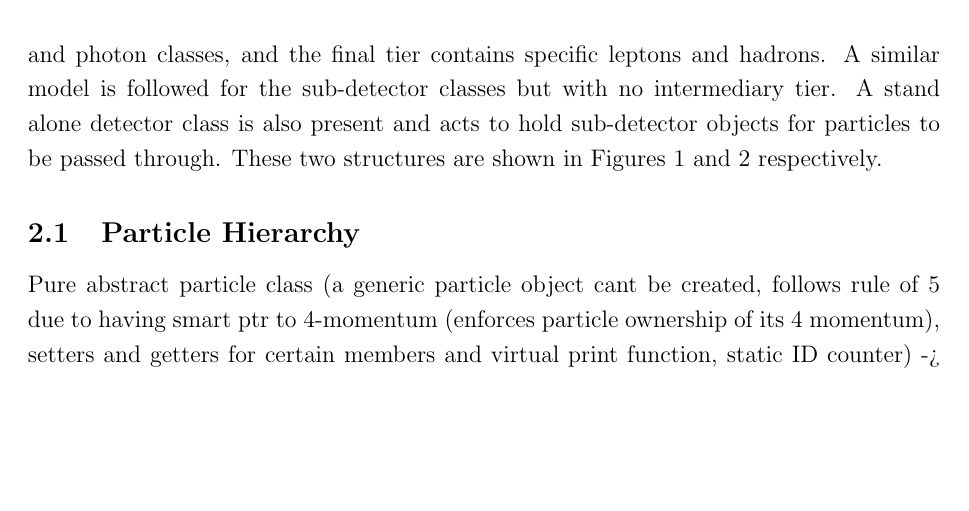
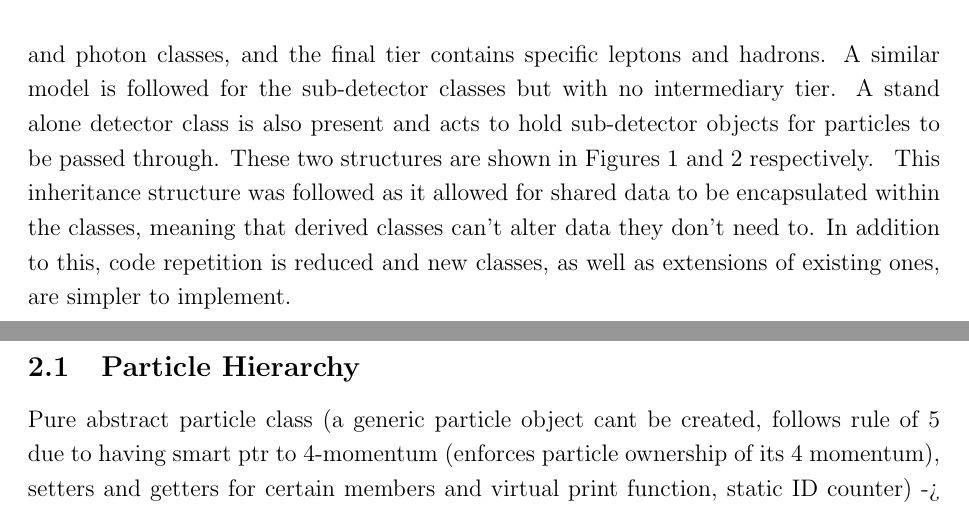
Before and after one commit to jonnie78/Project-Report, a LaTeX document (Project Report.tex): part of page 2 of 5 before the commit and two parts of pages 2 and 3 of 5 after it, the two joined at a grey line, cut so that both start at the same text, the shorter picture padded with empty space. Compiled offline with pdfLaTeX.

Commit message:
remainder of this section

```diff
--- a/Project Report.tex
+++ b/Project Report.tex
@@ -64,6 +64,7 @@ Both the particle and sub-detector classes follow an overarching inheritance cha
  \caption{Inheritance tree diagram showing sub-detector inheritance chain and relationship to detector class. Note: \texttt{sub\_detectors} full type is \texttt{vector<unique\_ptr<SubDetector>>}.}
     \label{fig:placeholder}
 \end{figure}
+This inheritance structure was followed as it allowed for shared data to be encapsulated within the classes, meaning that derived classes can't alter data they don't need to. In addition to this, code repetition is reduced and new classes, as well as extensions of existing ones, are simpler to implement.
 %Detail overarching design further with inheritance diagram, reasons for following this inheritance path (ease of creating new classes, shared data members, encapsulation etc...). introduce particle and detector hierarchy's. mention try and catch error handling is implemented throughout. all files separated into interface and implementation
 
 \subsection{Particle Hierarchy}
```
